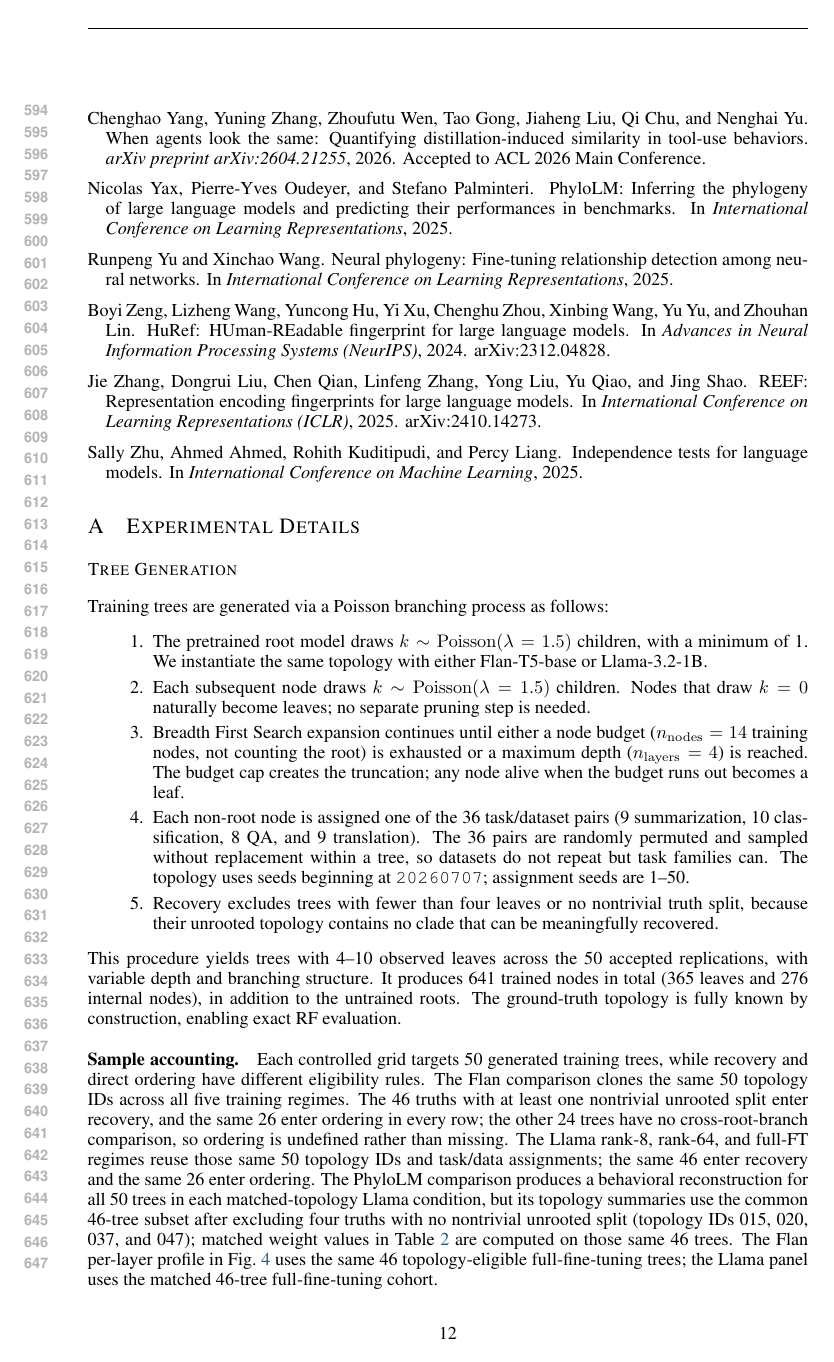
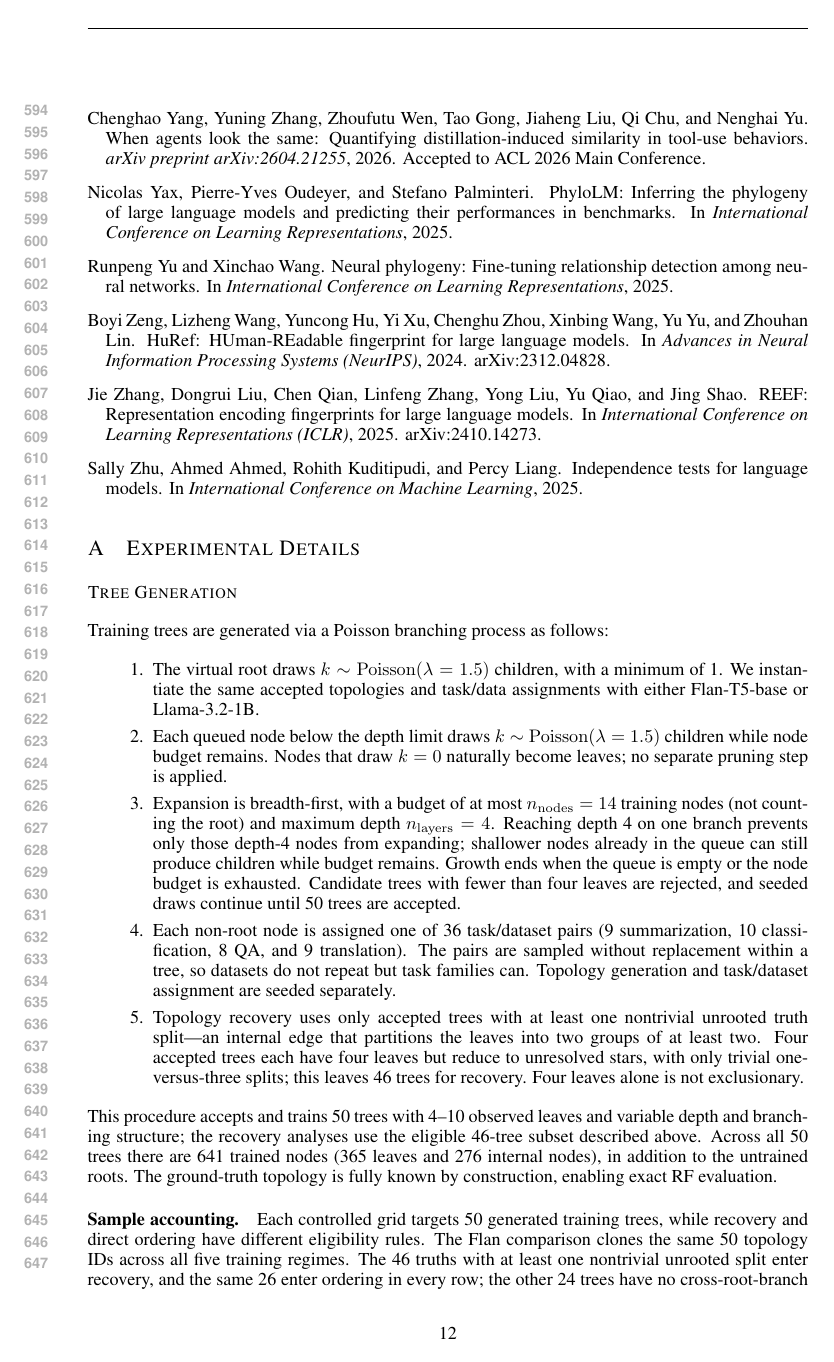
Before and after one commit to skgallagher/ELLMTrees-paper, a LaTeX paper (iclr_draft_v5.tex): page 12 of 17. Compiled offline with pdfLaTeX.

Commit message:
Clarify controlled tree generation and eligibility

```diff
--- a/iclr_draft_v5.tex
+++ b/iclr_draft_v5.tex
@@ -451,14 +451,14 @@ including all text, claims, and artifacts produced with the aid of generative AI
 Training trees are generated via a Poisson branching process as follows:
 
 \begin{enumerate}
-    \item The pretrained root model draws $k \sim \mathrm{Poisson}(\lambda = 1.5)$ children, with a minimum of 1. We instantiate the same topology with either Flan-T5-base or Llama-3.2-1B.
-    \item Each subsequent node draws $k \sim \mathrm{Poisson}(\lambda = 1.5)$ children. Nodes that draw $k = 0$ naturally become leaves; no separate pruning step is needed.
-    \item Breadth First Search expansion continues until either a node budget ($n_\mathrm{nodes} = 14$ training nodes, not counting the root) is exhausted or a maximum depth ($n_\mathrm{layers} = 4$) is reached. The budget cap creates the truncation; any node alive when the budget runs out becomes a leaf.
-    \item Each non-root node is assigned one of the 36 task/dataset pairs (9 summarization, 10 classification, 8 QA, and 9 translation). The 36 pairs are randomly permuted and sampled without replacement within a tree, so datasets do not repeat but task families can. The topology uses seeds beginning at \texttt{20260707}; assignment seeds are 1--50.
-    \item Recovery excludes trees with fewer than four leaves or no nontrivial truth split, because their unrooted topology contains no clade that can be meaningfully recovered.
+    \item The virtual root draws $k \sim \mathrm{Poisson}(\lambda = 1.5)$ children, with a minimum of 1. We instantiate the same accepted topologies and task/data assignments with either Flan-T5-base or Llama-3.2-1B.
+    \item Each queued node below the depth limit draws $k \sim \mathrm{Poisson}(\lambda = 1.5)$ children while node budget remains. Nodes that draw $k = 0$ naturally become leaves; no separate pruning step is applied.
+    \item Expansion is breadth-first, with a budget of at most $n_\mathrm{nodes} = 14$ training nodes (not counting the root) and maximum depth $n_\mathrm{layers} = 4$. Reaching depth 4 on one branch prevents only those depth-4 nodes from expanding; shallower nodes already in the queue can still produce children while budget remains. Growth ends when the queue is empty or the node budget is exhausted. Candidate trees with fewer than four leaves are rejected, and seeded draws continue until 50 trees are accepted.
+    \item Each non-root node is assigned one of 36 task/dataset pairs (9 summarization, 10 classification, 8 QA, and 9 translation). The pairs are sampled without replacement within a tree, so datasets do not repeat but task families can. Topology generation and task/dataset assignment are seeded separately.
+    \item Topology recovery uses only accepted trees with at least one nontrivial unrooted truth split---an internal edge that partitions the leaves into two groups of at least two. Four accepted trees each have four leaves but reduce to unresolved stars, with only trivial one-versus-three splits; this leaves 46 trees for recovery. Four leaves alone is not exclusionary.
 \end{enumerate}
 
-This procedure yields trees with 4--10 observed leaves across the 50 accepted replications, with variable depth and branching structure. It produces 641 trained nodes in total (365 leaves and 276 internal nodes), in addition to the untrained roots. The ground-truth topology is fully known by construction, enabling exact RF evaluation.
+This procedure accepts and trains 50 trees with 4--10 observed leaves and variable depth and branching structure; the recovery analyses use the eligible 46-tree subset described above. Across all 50 trees there are 641 trained nodes (365 leaves and 276 internal nodes), in addition to the untrained roots. The ground-truth topology is fully known by construction, enabling exact RF evaluation.
 
 \paragraph{Sample accounting.} Each controlled grid targets 50 generated training trees, while
 recovery and direct ordering have different eligibility rules. The Flan comparison clones the
```
